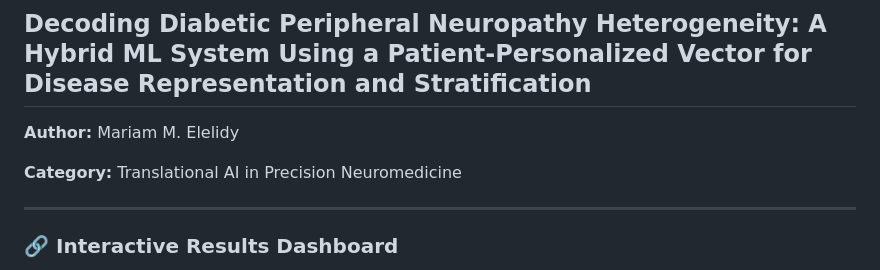
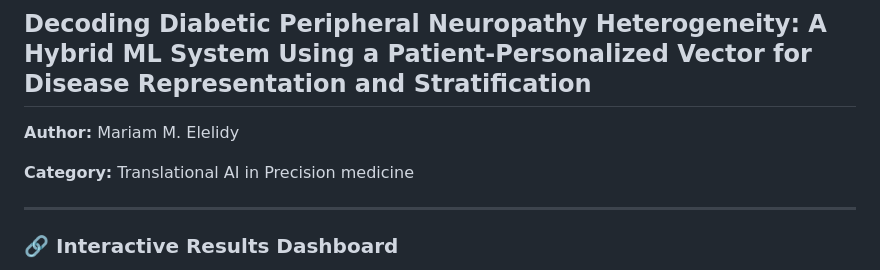
Before and after one commit to mariam-elelidy/NERVALYS-AI, a Markdown page: README.md, the part around the change. GitHub-like rendering.

```diff
--- a/README.md
+++ b/README.md
@@ -2,7 +2,7 @@
 ## Decoding Diabetic Peripheral Neuropathy Heterogeneity: A Hybrid ML System Using a Patient-Personalized Vector for Disease Representation and Stratification
 **Author:** Mariam M. Elelidy
 
-**Category:** Translational AI in Precision Neuromedicine
+**Category:** Translational AI in Precision medicine
 
 ---
 
```
